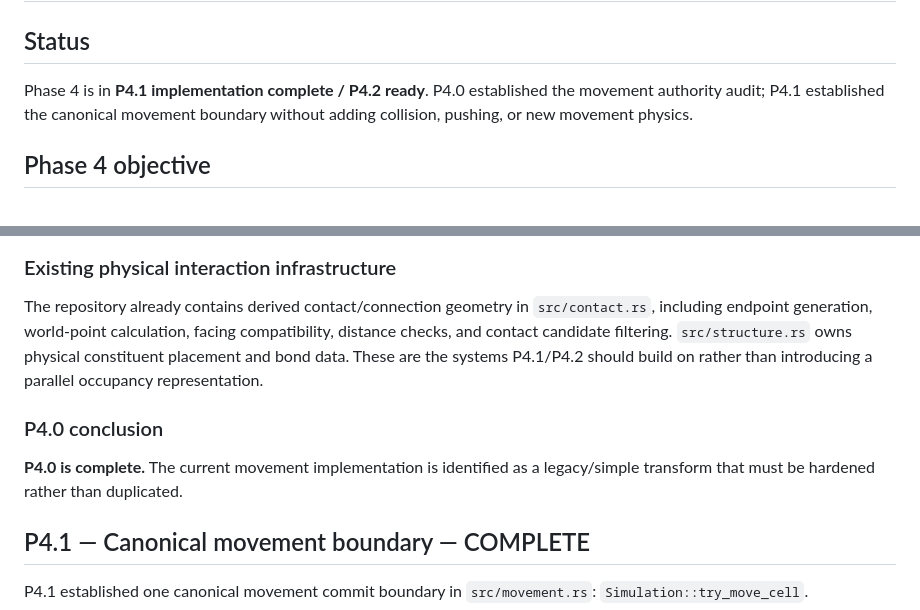
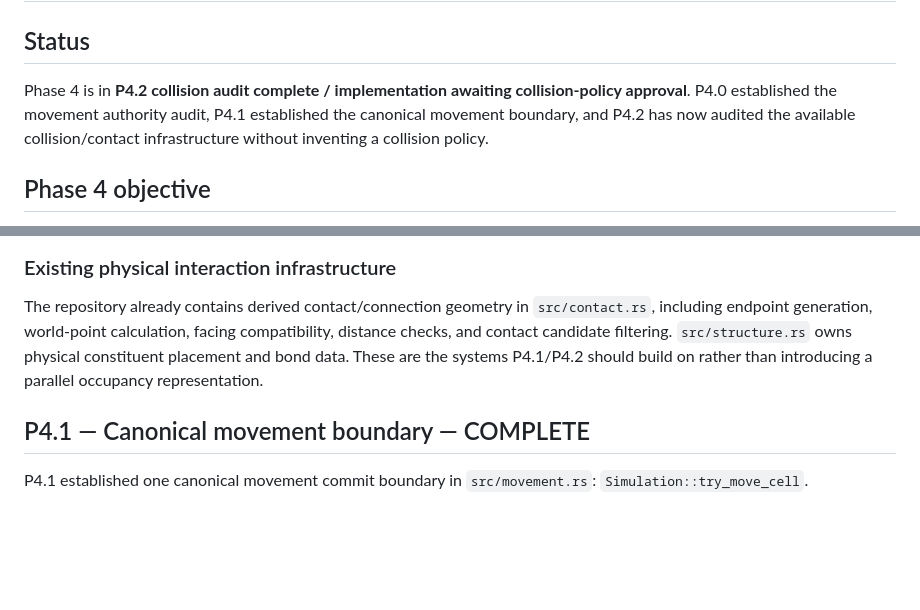
Before and after one commit to coringilbert16-cmyk/EvoSim-, a Markdown page: docs/PHASE4_PLAN.md, 2 parts joined by grey strips. GitHub-like rendering; blank space fills up the shorter version.

```diff
--- a/docs/PHASE4_PLAN.md
+++ b/docs/PHASE4_PLAN.md
@@ -2,7 +2,7 @@
 
 ## Status
 
-Phase 4 is in **P4.1 implementation complete / P4.2 ready**. P4.0 established the movement authority audit; P4.1 established the canonical movement boundary without adding collision, pushing, or new movement physics.
+Phase 4 is in **P4.2 collision audit complete / implementation awaiting collision-policy approval**. P4.0 established the movement authority audit, P4.1 established the canonical movement boundary, and P4.2 has now audited the available collision/contact infrastructure without inventing a collision policy.
 
 ## Phase 4 objective
 
@@ -113,10 +113,6 @@ However, the exact behavioral semantics of `directional_resolution`, `sensory_re
 
 The repository already contains derived contact/connection geometry in `src/contact.rs`, including endpoint generation, world-point calculation, facing compatibility, distance checks, and contact candidate filtering. `src/structure.rs` owns physical constituent placement and bond data. These are the systems P4.1/P4.2 should build on rather than introducing a parallel occupancy representation.
 
-### P4.0 conclusion
-
-**P4.0 is complete.** The current movement implementation is identified as a legacy/simple transform that must be hardened rather than duplicated.
-
 ## P4.1 — Canonical movement boundary — COMPLETE
 
 P4.1 established one canonical movement commit boundary in `src/movement.rs`: `Simulation::try_move_cell`.
```
Also changed, not shown: other parts of docs/PHASE4_PLAN.md (+32 -2 lines).
